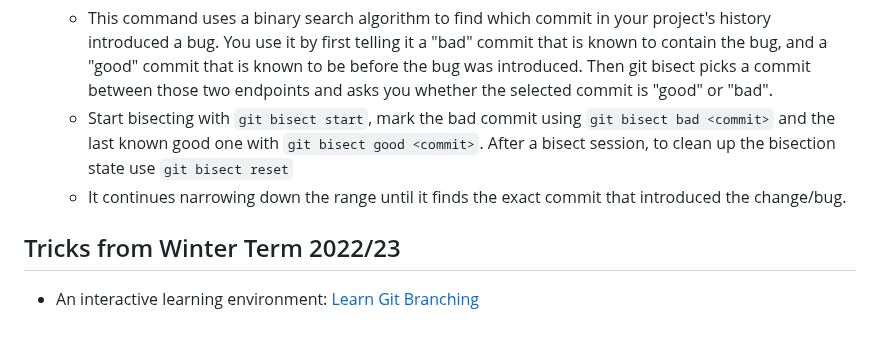
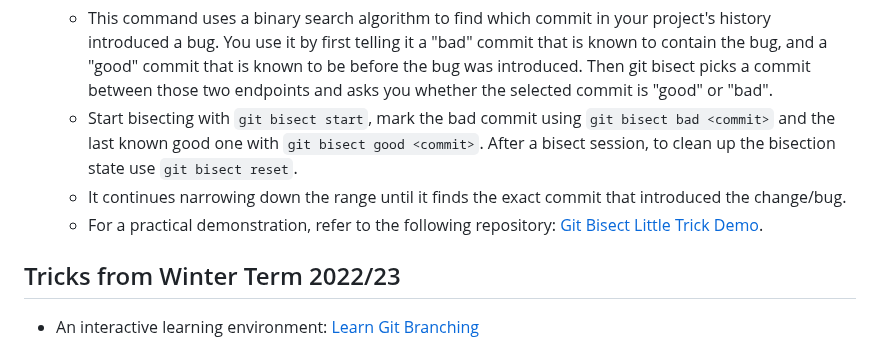
Before and after one commit to Simulation-Software-Engineering/Lecture-Material, a Markdown page: 01_version_control/my_favorite_neat_little_git_trick_demo.md, the part around the change. Rendered like a GitHub page.

Commit message:
Resolved trailing space and added link for demo repository

```diff
--- a/01_version_control/my_favorite_neat_little_git_trick_demo.md
+++ b/01_version_control/my_favorite_neat_little_git_trick_demo.md
@@ -30,8 +30,9 @@
 
 - Use Git Bisect to identify bugs in your code
     - This command uses a binary search algorithm to find which commit in your project's history introduced a bug. You use it by first telling it a "bad" commit that is known to contain the bug, and a "good" commit that is known to be before the bug was introduced. Then git bisect picks a commit between those two endpoints and asks you whether the selected commit is "good" or "bad".
-    - Start bisecting with `git bisect start`, mark the bad commit using `git bisect bad <commit>` and the last known good one with `git bisect good <commit>`. After a bisect session, to clean up the bisection state use `git bisect reset`
+    - Start bisecting with `git bisect start`, mark the bad commit using `git bisect bad <commit>` and the last known good one with `git bisect good <commit>`. After a bisect session, to clean up the bisection state use `git bisect reset`.
     - It continues narrowing down the range until it finds the exact commit that introduced the change/bug.
+    - For a practical demonstration, refer to the following repository: [Git Bisect Little Trick Demo](https://github.com/Vaish-W/git-bisect-little-trick-demo).
 
 ## Tricks from Winter Term 2022/23
 
```
